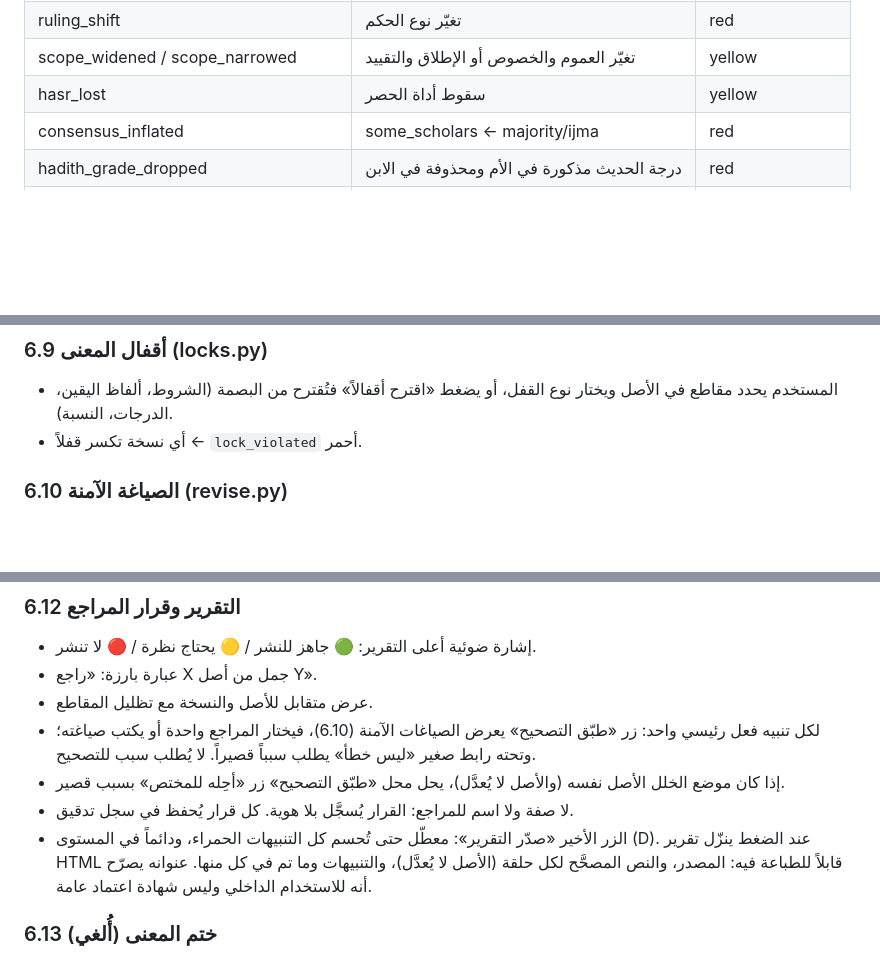
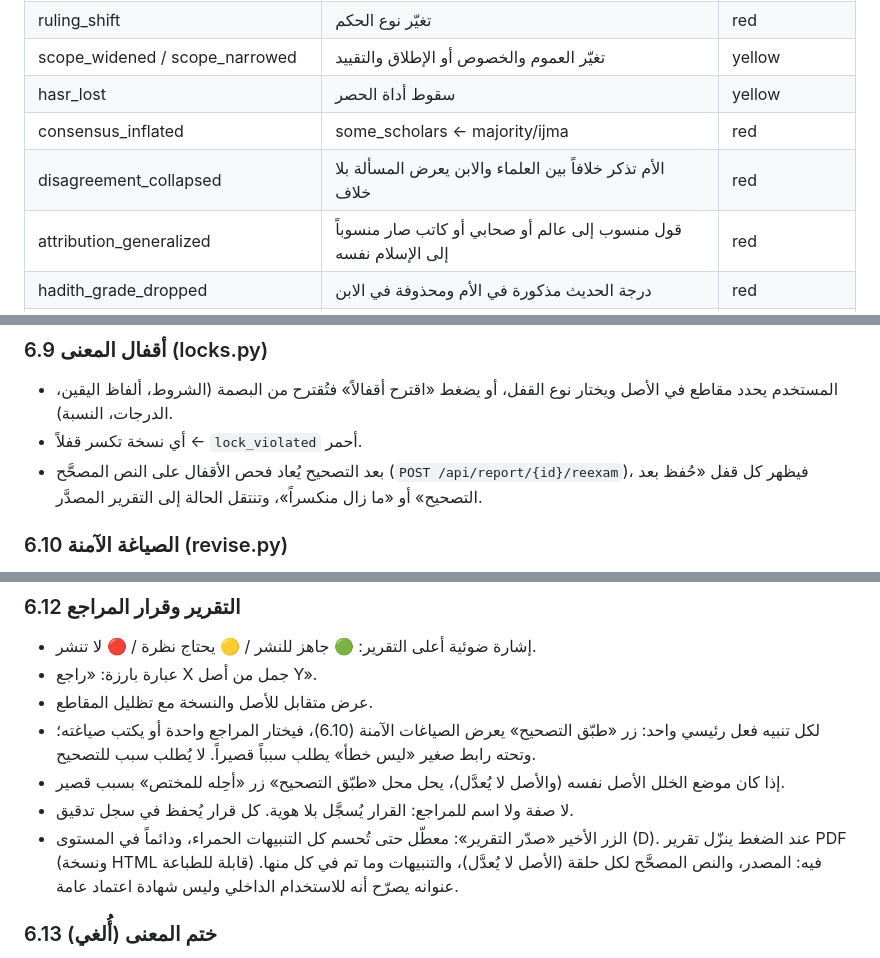
Before and after one commit to Shouqalkhalifi/MIRAAH-, a Markdown page: CLAUDE.md, 3 parts joined by grey strips. Rendered like a GitHub page; blank space fills up the shorter version.

```diff
--- a/CLAUDE.md
+++ b/CLAUDE.md
@@ -116,6 +120,8 @@ README.md SOURCES.md BASELINE.md Dockerfile .env.example
 | scope_widened / scope_narrowed | تغيّر العموم والخصوص أو الإطلاق والتقييد | yellow |
 | hasr_lost | سقوط أداة الحصر | yellow |
 | consensus_inflated | some_scholars ← majority/ijma | red |
+| disagreement_collapsed | الأم تذكر خلافاً بين العلماء والابن يعرض المسألة بلا خلاف | red |
+| attribution_generalized | قول منسوب إلى عالم أو صحابي أو كاتب صار منسوباً إلى الإسلام نفسه | red |
 | hadith_grade_dropped | درجة الحديث مذكورة في الأم ومحذوفة في الابن | red |
 | negation_mismatch / number_mismatch | اختلاف عدد أدوات النفي أو الأرقام | red |
 | term_narrowing | مخالفة ضابط استخدام مصطلح في terms.jsonl | yellow |
@@ -159,6 +165,8 @@ explanation_ar, why_it_matters_ar, evidence[], confidence, witnesses_agree`.
 - المستخدم يحدد مقاطع في الأصل ويختار نوع القفل، أو يضغط «اقترح أقفالاً» فتُقترح من البصمة
   (الشروط، ألفاظ اليقين، الدرجات، النسبة).
 - أي نسخة تكسر قفلاً ← `lock_violated` أحمر.
+- بعد التصحيح يُعاد فحص الأقفال على النص المصحَّح (`POST /api/report/{id}/reexam`)، فيظهر كل قفل
+  «حُفظ بعد التصحيح» أو «ما زال منكسراً»، وتنتقل الحالة إلى التقرير المصدَّر.
 
 ### 6.10 الصياغة الآمنة (revise.py)
 لكل تنبيه أحمر أو أصفر: ثلاث صياغات (الأدق / المتوازنة / الأوضح للقارئ) بلغة النسخة.
@@ -177,7 +185,7 @@ explanation_ar, why_it_matters_ar, evidence[], confidence, witnesses_agree`.
 - إذا كان موضع الخلل الأصل نفسه (والأصل لا يُعدَّل)، يحل محل «طبّق التصحيح» زر «أحِله للمختص» بسبب قصير.
 - لا صفة ولا اسم للمراجع: القرار يُسجَّل بلا هوية. كل قرار يُحفظ في سجل تدقيق.
 - الزر الأخير «صدّر التقرير»: معطّل حتى تُحسم كل التنبيهات الحمراء، ودائماً في المستوى (D). عند الضغط
-  ينزّل تقرير HTML قابلاً للطباعة فيه: المصدر، والنص المصحَّح لكل حلقة (الأصل لا يُعدَّل)، والتنبيهات وما تم في
+  ينزّل تقرير PDF (ونسخة HTML قابلة للطباعة) فيه: المصدر، والنص المصحَّح لكل حلقة (الأصل لا يُعدَّل)، والتنبيهات وما تم في
   كل منها. عنوانه يصرّح أنه للاستخدام الداخلي وليس شهادة اعتماد عامة.
 
 ### 6.13 (أُلغي) ختم المعنى
```
Also changed, not shown: other parts of CLAUDE.md (+18 -6 lines).
